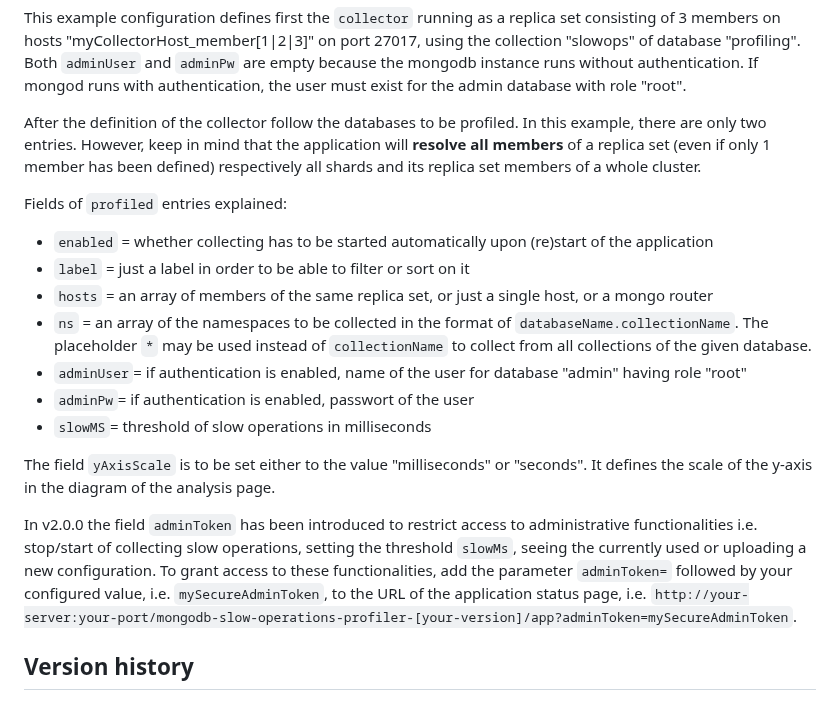
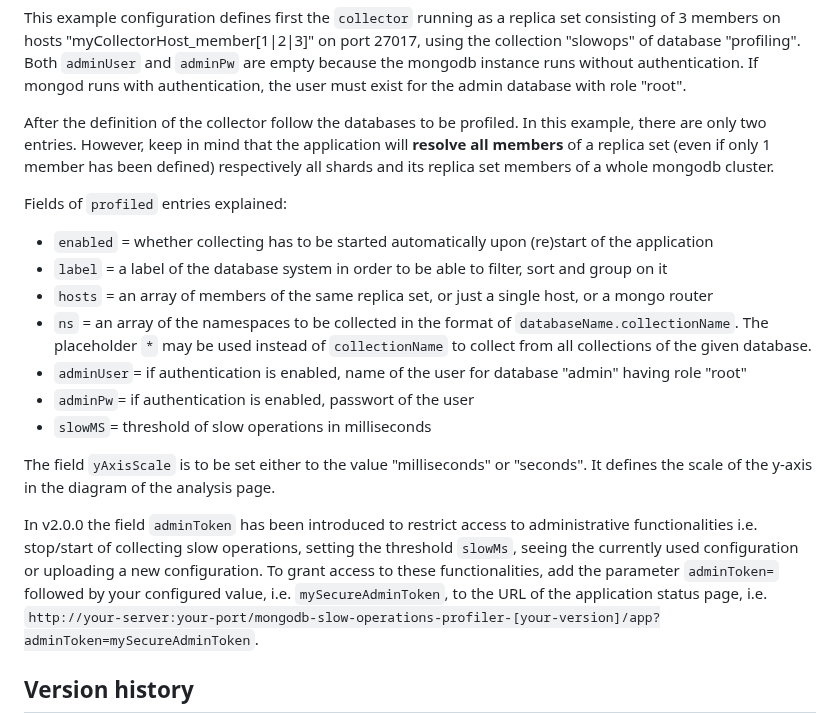
Before and after one commit to idealo/mongodb-slow-operations-profiler, a Markdown page: README.md, the part around one of its changes. Rendered like a GitHub page.

````diff
--- a/README.md
+++ b/README.md
@@ -138,12 +139,12 @@ The application is configured by the file "`mongodb-slow-operations-profiler/src
 ```
 This example configuration defines first the `collector` running as a replica set consisting of 3 members on hosts "myCollectorHost_member[1|2|3]" on port 27017, using the collection "slowops" of database "profiling". Both `adminUser` and `adminPw` are empty because the mongodb instance runs without authentication. If mongod runs with authentication, the user must exist for the admin database with role "root".
 
-After the definition of the collector follow the databases to be profiled. In this example, there are only two entries. However, keep in mind that the application will **resolve all members** of a replica set (even if only 1 member has been defined) respectively all shards and its replica set members of a whole cluster.
+After the definition of the collector follow the databases to be profiled. In this example, there are only two entries. However, keep in mind that the application will **resolve all members** of a replica set (even if only 1 member has been defined) respectively all shards and its replica set members of a whole mongodb cluster.
 
 Fields of `profiled` entries explained:
 
 * `enabled` = whether collecting has to be started automatically upon (re)start of the application
-* `label` = just a label in order to be able to filter or sort on it
+* `label` = a label of the database system in order to be able to filter, sort and group on it
 * `hosts` = an array of members of the same replica set, or just a single host, or a mongo router
 * `ns` = an array of the namespaces to be collected in the format of `databaseName.collectionName`. The placeholder `*` may be used instead of `collectionName` to collect from all collections of the given database.
 * `adminUser`= if authentication is enabled, name of the user for database "admin" having role "root"
@@ -152,7 +153,7 @@ Fields of `profiled` entries explained:
 
 The field `yAxisScale` is to be set either to the value "milliseconds" or "seconds". It defines the scale of the y-axis in the diagram of the analysis page.
 
-In v2.0.0 the field `adminToken` has been introduced to restrict access to administrative functionalities i.e. stop/start of collecting slow operations, setting the threshold `slowMs`, seeing the currently used or uploading a new configuration.
+In v2.0.0 the field `adminToken` has been introduced to restrict access to administrative functionalities i.e. stop/start of collecting slow operations, setting the threshold `slowMs`, seeing the currently used configuration or uploading a new configuration.
 To grant access to these functionalities, add the parameter `adminToken=` followed by your configured value, i.e. `mySecureAdminToken`, to the URL of the application status page, i.e. `http://your-server:your-port/mongodb-slow-operations-profiler-[your-version]/app?adminToken=mySecureAdminToken`.
 
 
````
Also changed, not shown: other parts of README.md (+14 -13 lines), img/slow_operations_app_status.png (added), img/slow_operations_app_status_5_slowest_last_day.jpg (deleted), img/slow_operations_app_status_5_slowest_last_day_end.jpg (deleted).
